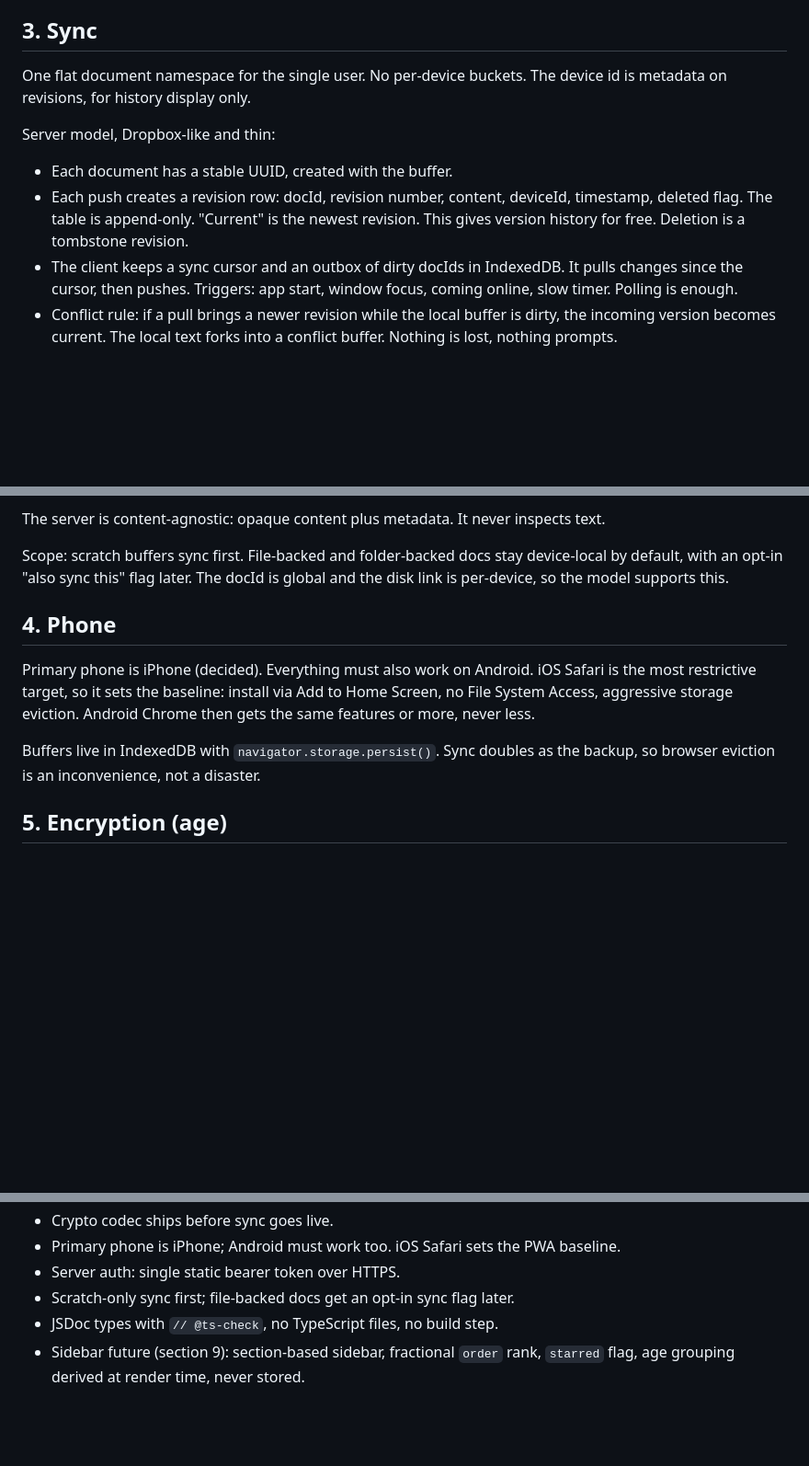
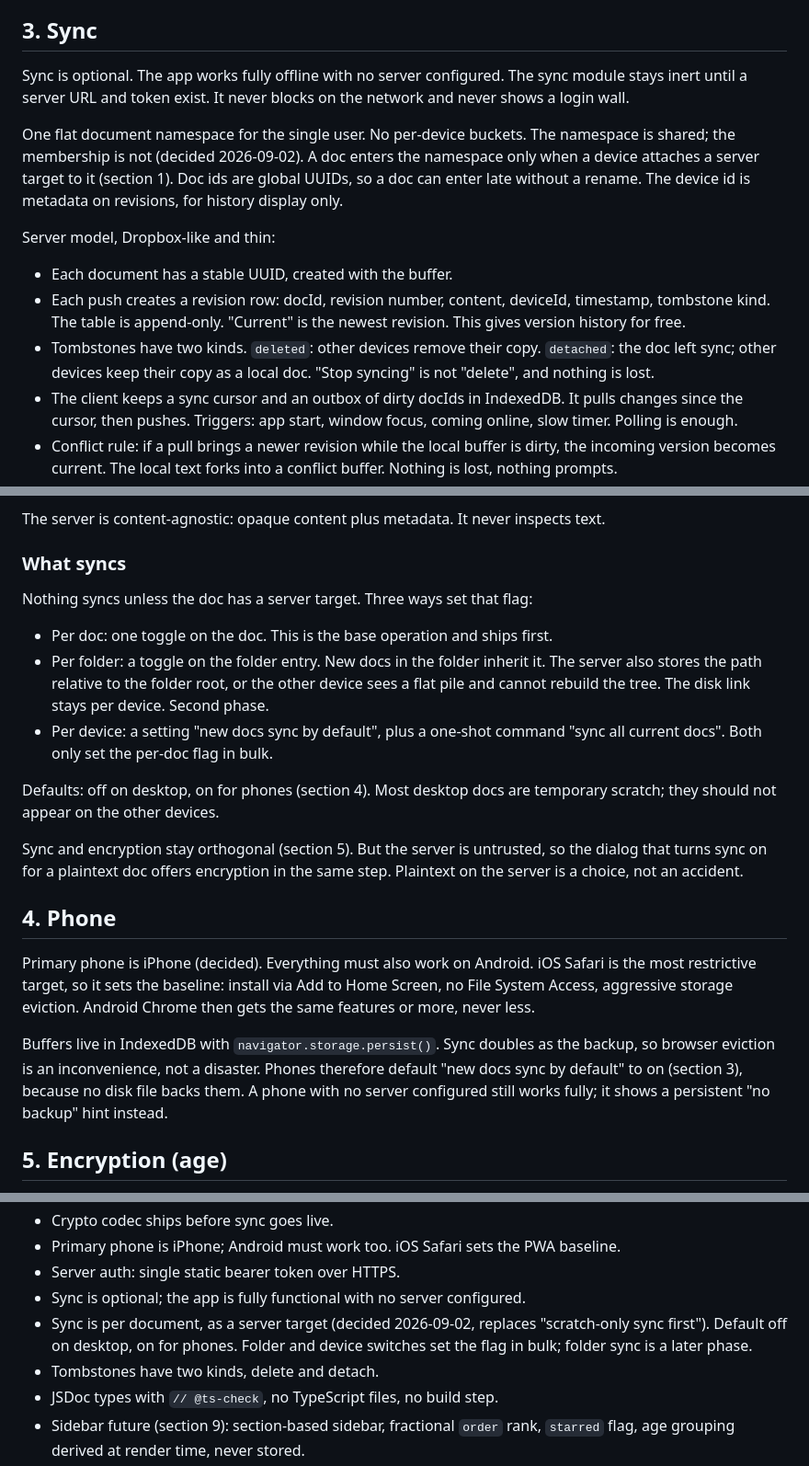
Before and after one commit to urza/editor, a Markdown page: architecture.md, 3 parts joined by grey strips. Shown at 92% size. Drawn GitHub-style; blank space fills up the shorter version.

Commit message:
Architecture: sync is per-document opt-in, off on desktop, on for phones
Replaces the scratch-first sync scope. Adds the detach tombstone kind,
the folder and device bulk switches, and the offline-first rule for the
sync module.

Co-Authored-By: Claude Fable 5.1 <noreply@anthropic.com>
Claude-Session: https://claude.ai/code/session_01DaaJc7xPkJHZ7JEtZX5X2W

```diff
--- a/architecture.md
+++ b/architecture.md
@@ -75,15 +75,25 @@ Implementation decisions (2026-09-01, step 2 build):
 
 ## 3. Sync
 
+Sync is optional. The app works fully offline with no server configured.
+The sync module stays inert until a server URL and token exist. It never
+blocks on the network and never shows a login wall.
+
 One flat document namespace for the single user. No per-device buckets.
+The namespace is shared; the membership is not (decided 2026-09-02).
+A doc enters the namespace only when a device attaches a server target to it
+(section 1). Doc ids are global UUIDs, so a doc can enter late without a rename.
 The device id is metadata on revisions, for history display only.
 
 Server model, Dropbox-like and thin:
 
 - Each document has a stable UUID, created with the buffer.
 - Each push creates a revision row: docId, revision number, content, deviceId,
-  timestamp, deleted flag. The table is append-only. "Current" is the newest revision.
-  This gives version history for free. Deletion is a tombstone revision.
+  timestamp, tombstone kind. The table is append-only. "Current" is the newest revision.
+  This gives version history for free.
+- Tombstones have two kinds. `deleted`: other devices remove their copy.
+  `detached`: the doc left sync; other devices keep their copy as a local doc.
+  "Stop syncing" is not "delete", and nothing is lost.
 - The client keeps a sync cursor and an outbox of dirty docIds in IndexedDB.
   It pulls changes since the cursor, then pushes.
   Triggers: app start, window focus, coming online, slow timer. Polling is enough.
@@ -101,9 +111,24 @@ Backend: ASP.NET Core minimal API plus SQLite. Endpoints:
 
 The server is content-agnostic: opaque content plus metadata. It never inspects text.
 
-Scope: scratch buffers sync first. File-backed and folder-backed docs stay
-device-local by default, with an opt-in "also sync this" flag later.
-The docId is global and the disk link is per-device, so the model supports this.
+### What syncs
+
+Nothing syncs unless the doc has a server target. Three ways set that flag:
+
+- Per doc: one toggle on the doc. This is the base operation and ships first.
+- Per folder: a toggle on the folder entry. New docs in the folder inherit it.
+  The server also stores the path relative to the folder root, or the other
+  device sees a flat pile and cannot rebuild the tree. The disk link stays
+  per device. Second phase.
+- Per device: a setting "new docs sync by default", plus a one-shot command
+  "sync all current docs". Both only set the per-doc flag in bulk.
+
+Defaults: off on desktop, on for phones (section 4). Most desktop docs are
+temporary scratch; they should not appear on the other devices.
+
+Sync and encryption stay orthogonal (section 5). But the server is untrusted,
+so the dialog that turns sync on for a plaintext doc offers encryption in the
+same step. Plaintext on the server is a choice, not an accident.
 
 ## 4. Phone
 
@@ -114,6 +139,9 @@ Android Chrome then gets the same features or more, never less.
 
 Buffers live in IndexedDB with `navigator.storage.persist()`.
 Sync doubles as the backup, so browser eviction is an inconvenience, not a disaster.
+Phones therefore default "new docs sync by default" to on (section 3), because
+no disk file backs them. A phone with no server configured still works fully;
+it shows a persistent "no backup" hint instead.
 
 ## 5. Encryption (age)
 
@@ -390,7 +418,11 @@ Decided (2026-09-01):
 - Crypto codec ships before sync goes live.
 - Primary phone is iPhone; Android must work too. iOS Safari sets the PWA baseline.
 - Server auth: single static bearer token over HTTPS.
-- Scratch-only sync first; file-backed docs get an opt-in sync flag later.
+- Sync is optional; the app is fully functional with no server configured.
+- Sync is per document, as a server target (decided 2026-09-02, replaces
+  "scratch-only sync first"). Default off on desktop, on for phones.
+  Folder and device switches set the flag in bulk; folder sync is a later phase.
+- Tombstones have two kinds, delete and detach.
 - JSDoc types with `// @ts-check`, no TypeScript files, no build step.
 - Sidebar future (section 9): section-based sidebar, fractional `order` rank,
   `starred` flag, age grouping derived at render time, never stored.
```
